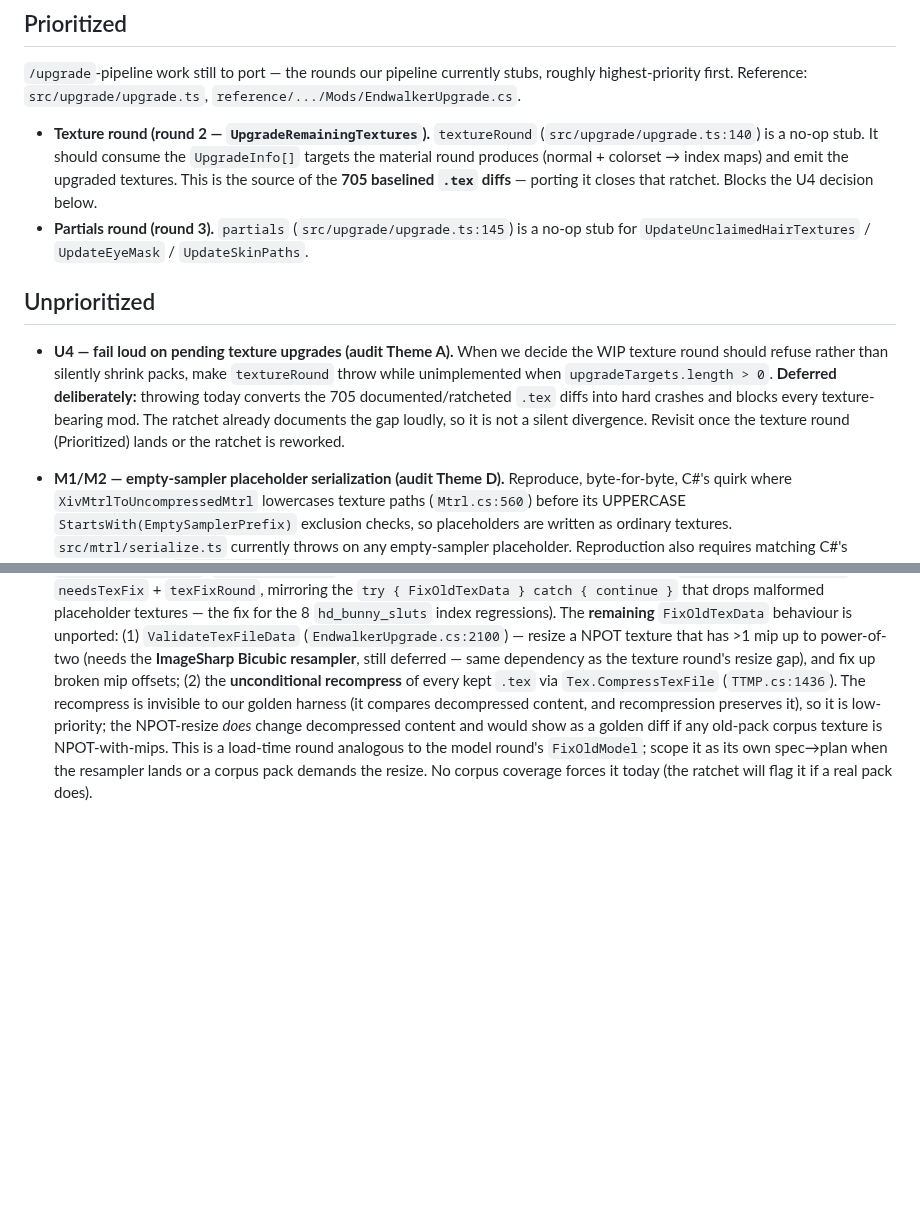
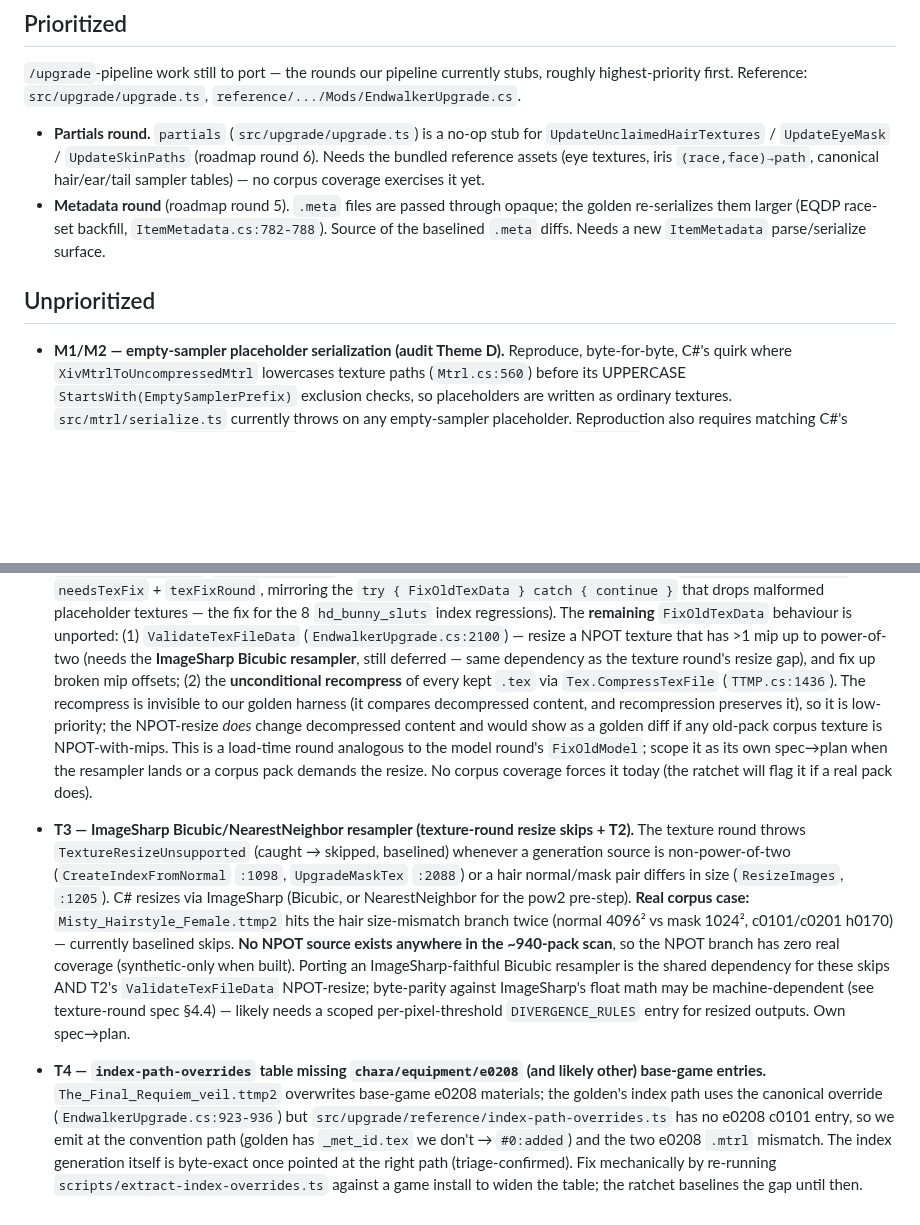
Before and after one commit to efokschaner/ffxiv-upgrade-modpack, a Markdown page: BACKLOG.md, 2 parts joined by grey strips. Rendered like a GitHub page; blank space fills up the shorter version.

Commit message:
docs: texture + TexFix rounds shipped — roadmap burndown, BACKLOG T2/T3/T4
Roadmap §8: round 4 shipped (index/gear/hair byte-exact; BC-source-decode ±1 via
one programmatic DIVERGENCE_RULES entry; texFixRound drop-malformed added);
burndown 1203 → ~421. BACKLOG: drop shipped texture-round + moot U4; add T3
(ImageSharp resampler for resize skips, real case Misty), T4 (e0208 index-path-
override gap); note metadata/partials rounds remain.

```diff
--- a/BACKLOG.md
+++ b/BACKLOG.md
@@ -9,22 +9,16 @@ finding and/or C# source it traces to, so it can be picked up cold.
 `/upgrade`-pipeline work still to port — the rounds our pipeline currently stubs, roughly
 highest-priority first. Reference: `src/upgrade/upgrade.ts`, `reference/.../Mods/EndwalkerUpgrade.cs`.
 
-- **Texture round (round 2 — `UpgradeRemainingTextures`).** `textureRound`
-  (`src/upgrade/upgrade.ts:140`) is a no-op stub. It should consume the `UpgradeInfo[]`
-  targets the material round produces (normal + colorset → index maps) and emit the
-  upgraded textures. This is the source of the **705 baselined `.tex` diffs** — porting it
-  closes that ratchet. Blocks the U4 decision below.
-- **Partials round (round 3).** `partials` (`src/upgrade/upgrade.ts:145`) is a no-op stub
-  for `UpdateUnclaimedHairTextures` / `UpdateEyeMask` / `UpdateSkinPaths`.
+- **Partials round.** `partials` (`src/upgrade/upgrade.ts`) is a no-op stub for
+  `UpdateUnclaimedHairTextures` / `UpdateEyeMask` / `UpdateSkinPaths` (roadmap round 6).
+  Needs the bundled reference assets (eye textures, iris `(race,face)→path`, canonical
+  hair/ear/tail sampler tables) — no corpus coverage exercises it yet.
+- **Metadata round** (roadmap round 5). `.meta` files are passed through opaque; the golden
+  re-serializes them larger (EQDP race-set backfill, `ItemMetadata.cs:782-788`). Source of
+  the baselined `.meta` diffs. Needs a new `ItemMetadata` parse/serialize surface.
 
 ## Unprioritized
 
-- **U4 — fail loud on pending texture upgrades (audit Theme A).** When we decide the WIP
-  texture round should refuse rather than silently shrink packs, make `textureRound` throw
-  while unimplemented when `upgradeTargets.length > 0`. **Deferred deliberately:** throwing
-  today converts the 705 documented/ratcheted `.tex` diffs into hard crashes and blocks
-  every texture-bearing mod. The ratchet already documents the gap loudly, so it is not a
-  silent divergence. Revisit once the texture round (Prioritized) lands or the ratchet is reworked.
 - **M1/M2 — empty-sampler placeholder serialization (audit Theme D).** Reproduce, byte-for-byte,
   C#'s quirk where `XivMtrlToUncompressedMtrl` lowercases texture paths (`Mtrl.cs:560`) before its
   UPPERCASE `StartsWith(EmptySamplerPrefix)` exclusion checks, so placeholders are written as
@@ -57,3 +51,23 @@ highest-priority first. Reference: `src/upgrade/upgrade.ts`, `reference/.../Mods
   corpus texture is NPOT-with-mips. This is a load-time round analogous to the model round's
   `FixOldModel`; scope it as its own spec→plan when the resampler lands or a corpus pack demands the
   resize. No corpus coverage forces it today (the ratchet will flag it if a real pack does).
+
+- **T3 — ImageSharp Bicubic/NearestNeighbor resampler (texture-round resize skips + T2).** The
+  texture round throws `TextureResizeUnsupported` (caught → skipped, baselined) whenever a
+  generation source is non-power-of-two (`CreateIndexFromNormal` `:1098`, `UpgradeMaskTex` `:2088`)
+  or a hair normal/mask pair differs in size (`ResizeImages`, `:1205`). C# resizes via ImageSharp
+  (Bicubic, or NearestNeighbor for the pow2 pre-step). **Real corpus case:** `Misty_Hairstyle_Female.ttmp2`
+  hits the hair size-mismatch branch twice (normal 4096² vs mask 1024², c0101/c0201 h0170) — currently
+  baselined skips. **No NPOT source exists anywhere in the ~940-pack scan**, so the NPOT branch has zero
+  real coverage (synthetic-only when built). Porting an ImageSharp-faithful Bicubic resampler is the
+  shared dependency for these skips AND T2's `ValidateTexFileData` NPOT-resize; byte-parity against
+  ImageSharp's float math may be machine-dependent (see texture-round spec §4.4) — likely needs a
+  scoped per-pixel-threshold `DIVERGENCE_RULES` entry for resized outputs. Own spec→plan.
+
+- **T4 — `index-path-overrides` table missing `chara/equipment/e0208` (and likely other) base-game
+  entries.** `The_Final_Requiem_veil.ttmp2` overwrites base-game e0208 materials; the golden's index
+  path uses the canonical override (`EndwalkerUpgrade.cs:923-936`) but `src/upgrade/reference/index-path-overrides.ts`
+  has no e0208 c0101 entry, so we emit at the convention path (golden has `_met_id.tex` we don't →
+  `#0:added`) and the two e0208 `.mtrl` mismatch. The index generation itself is byte-exact once pointed
+  at the right path (triage-confirmed). Fix mechanically by re-running `scripts/extract-index-overrides.ts`
+  against a game install to widen the table; the ratchet baselines the gap until then.
```
Also changed, not shown: 1 other file.
